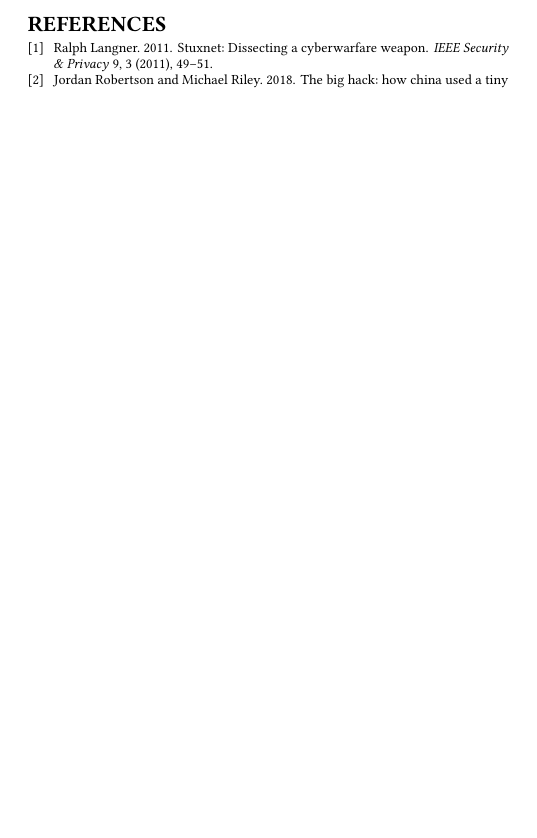
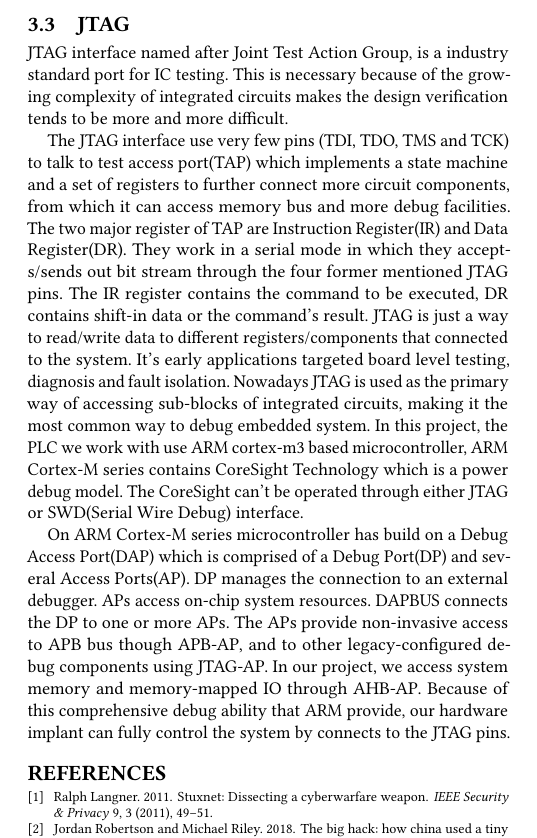
Before and after one commit to whensungoesdown/PLC-HW-Implant, a LaTeX paper (main.tex, which reads sources/background.tex): part of page 3 of 3, cut at the place of the change, the shorter picture padded with empty space. Compiled offline with pdfLaTeX.

Commit message:
update JTAG section

```diff
--- a/sources/background.tex
+++ b/sources/background.tex
@@ -43,3 +43,12 @@ JTAG is is an industry standard for verifying designs and testing printed circui
 We prototyped a device which is small enough to mount on the PCB board of a PLC. This could happen inside the supply chain, any one with physical access to a PLC could easily open the case and mount the hardware implant.
 
 We also propose a more stealthy way detailed in Further Work section.
+
+
+
+\subsection{JTAG}
+JTAG interface named after Joint Test Action Group, is a industry standard port for IC testing. This is necessary because of the growing complexity of integrated circuits makes the design verification tends to be more and more difficult.
+
+The JTAG interface use very few pins (TDI, TDO, TMS and TCK) to talk to test access port(TAP) which implements a state machine and a set of registers to further connect more circuit components, from which it can access memory bus and more debug facilities. The two major register of TAP are Instruction Register(IR) and Data Register(DR). They work in a serial mode in which they accepts/sends out bit stream through the four former mentioned JTAG pins. The IR register contains the command to be executed, DR contains shift-in data or the command's result. JTAG is just a way to read/write data to different registers/components that connected to the system. It's early applications targeted board level testing, diagnosis and fault isolation. Nowadays JTAG is used as the primary way of accessing sub-blocks of integrated circuits, making it the most common way to debug embedded system. In this project, the PLC we work with use ARM cortex-m3 based microcontroller, ARM Cortex-M series  contains CoreSight Technology which is a power debug model. The CoreSight can't be operated through either JTAG or SWD(Serial Wire Debug) interface.
+
+On ARM Cortex-M series microcontroller has build on a Debug Access Port(DAP) which is comprised of a Debug Port(DP) and several Access Ports(AP). DP manages the connection to an external debugger. APs access on-chip system resources. DAPBUS connects the DP to one or more APs. The APs provide non-invasive access to APB bus though APB-AP,  and to other legacy-configured debug components using JTAG-AP. In our project, we access system memory and memory-mapped IO through AHB-AP. Because of this comprehensive debug ability that ARM provide, our hardware implant can fully control the system by connects to the JTAG pins.
```
